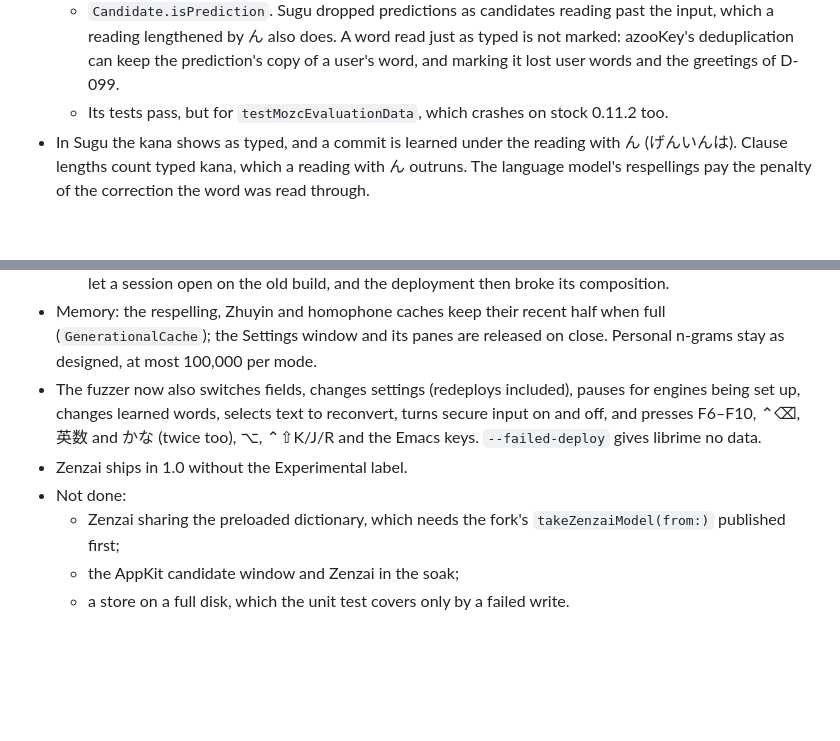
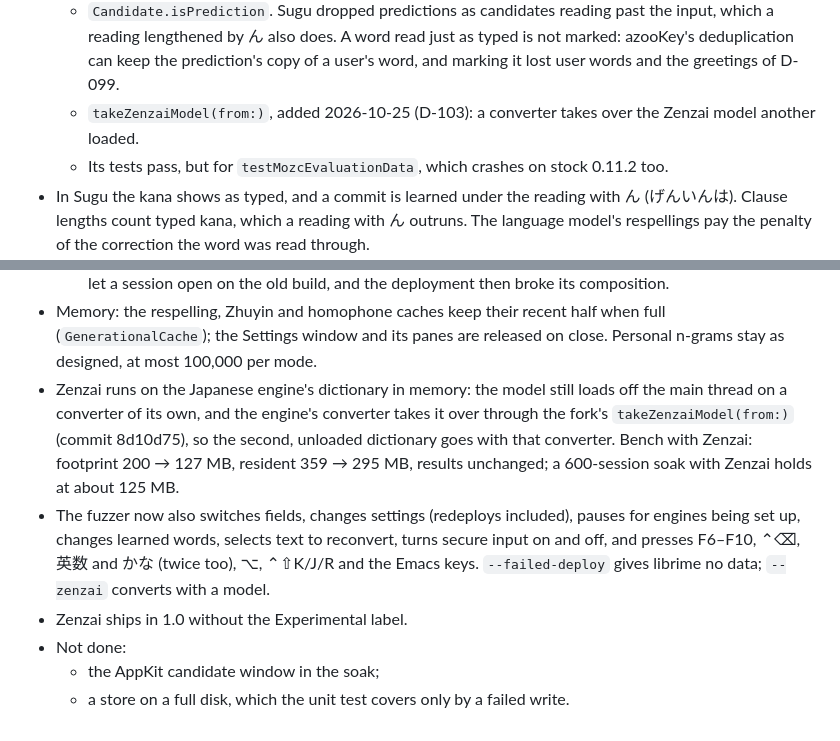
Before and after one commit to PythonShe/sugu, a Markdown page: decision.md, 2 parts joined by grey strips. GitHub-like rendering; blank space fills up the shorter version.

Commit message:
docs(workspace): record Zenzai on the dictionary in memory (D-101, D-103)

```diff
--- a/decision.md
+++ b/decision.md
@@ -1922,6 +1922,8 @@ checked against the code before it was changed.
     A word read just as typed is not marked: azooKey's deduplication can
     keep the prediction's copy of a user's word, and marking it lost
     user words and the greetings of D-099.
+  - `takeZenzaiModel(from:)`, added 2026-10-25 (D-103): a converter takes
+    over the Zenzai model another loaded.
   - Its tests pass, but for `testMozcEvaluationData`, which crashes on
     stock 0.11.2 too.
 - In Sugu the kana shows as typed, and a commit is learned under the
@@ -1983,15 +1985,21 @@ checked against the code before it was changed.
   half when full (`GenerationalCache`); the Settings window and its panes
   are released on close. Personal n-grams stay as designed, at most
   100,000 per mode.
+- Zenzai runs on the Japanese engine's dictionary in memory: the model
+  still loads off the main thread on a converter of its own, and the
+  engine's converter takes it over through the fork's
+  `takeZenzaiModel(from:)` (commit 8d10d75), so the second, unloaded
+  dictionary goes with that converter. Bench with Zenzai: footprint 200 →
+  127 MB, resident 359 → 295 MB, results unchanged; a 600-session soak
+  with Zenzai holds at about 125 MB.
 - The fuzzer now also switches fields, changes settings (redeploys
   included), pauses for engines being set up, changes learned words,
   selects text to reconvert, turns secure input on and off, and presses
   F6–F10, ⌃⌫, 英数 and かな (twice too), ⌥, ⌃⇧K/J/R and the Emacs keys.
-  `--failed-deploy` gives librime no data.
+  `--failed-deploy` gives librime no data; `--zenzai` converts with a
+  model.
 - Zenzai ships in 1.0 without the Experimental label.
 - Not done:
-  - Zenzai sharing the preloaded dictionary, which needs the fork's
-    `takeZenzaiModel(from:)` published first;
-  - the AppKit candidate window and Zenzai in the soak;
+  - the AppKit candidate window in the soak;
   - a store on a full disk, which the unit test covers only by a failed
     write.
```
Also changed, not shown: progress.md (+3 -1 lines), todo.md (+1 -1 lines).
